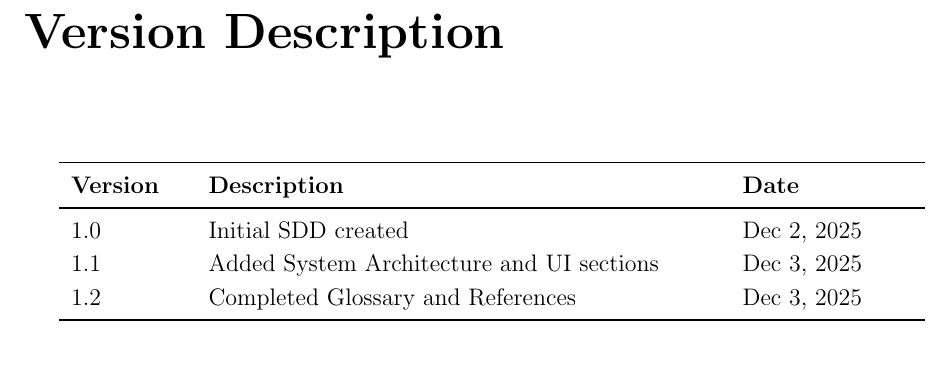
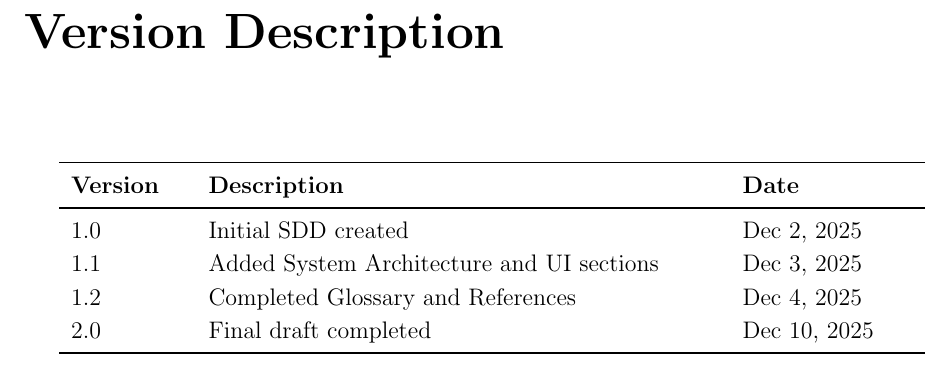
Before and after one commit to Hawo28709/CS3338-Final-Project, a LaTeX thesis (docs/Software_Design_Document/main.tex): part of page 3 of 17, cut so that both start at the same text. Compiled offline with pdfLaTeX.

Commit message:
fix
content fix

```diff
--- a/docs/Software_Design_Document/SDD.tex
+++ b/docs/Software_Design_Document/main.tex
@@ -59,7 +59,8 @@ We Go to Cal State LA}
 \midrule
 1.0 & Initial SDD created & Dec 2, 2025 \\
 1.1 & Added System Architecture and UI sections & Dec 3, 2025 \\
-1.2 & Completed Glossary and References & Dec 3, 2025 \\
+1.2 & Completed Glossary and References & Dec 4, 2025 \\
+2.0 & Final draft completed & Dec 10, 2025 \\
 \bottomrule
 \end{longtable}
 
```
Also changed, not shown: docs/Software_Design_Document/SDD.pdf (deleted), docs/Software_Design_Document/main.pdf (added).
